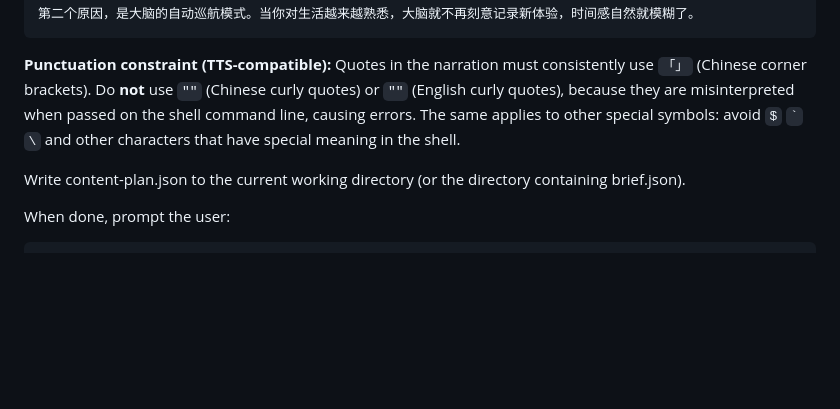
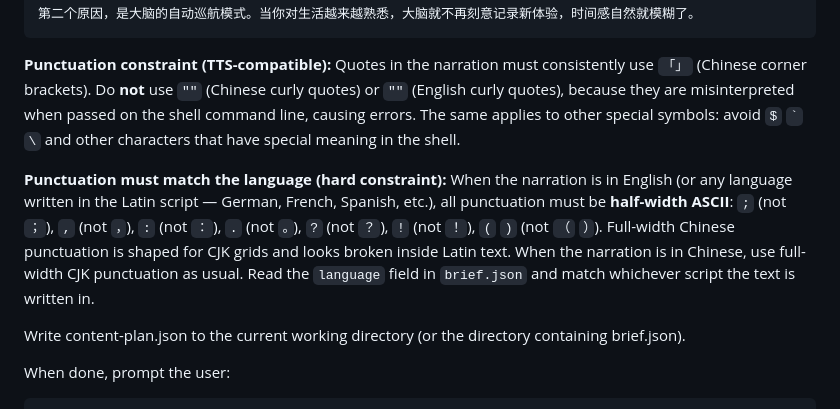
Before and after one commit to Joran-Lin/zflow-skills, a Markdown page: skills/content-plan/SKILL.md, the part around the change. GitHub-like rendering; blank space fills up the shorter version.

Commit message:
fix(content-plan): force ASCII punctuation for English/Latin narration
Added punctuation constraints for TTS compatibility and language-specific punctuation rules.

```diff
--- a/skills/content-plan/SKILL.md
+++ b/skills/content-plan/SKILL.md
@@ -154,6 +154,8 @@ Example:
 
 **Punctuation constraint (TTS-compatible):** Quotes in the narration must consistently use `「」` (Chinese corner brackets). Do **not** use `""` (Chinese curly quotes) or `""` (English curly quotes), because they are misinterpreted when passed on the shell command line, causing errors. The same applies to other special symbols: avoid `$` `` ` `` `\` and other characters that have special meaning in the shell.
 
+**Punctuation must match the language (hard constraint):** When the narration is in English (or any language written in the Latin script — German, French, Spanish, etc.), all punctuation must be **half-width ASCII**: `;` (not `；`), `,` (not `，`), `:` (not `：`), `.` (not `。`), `?` (not `？`), `!` (not `！`), `(` `)` (not `（` `）`). Full-width Chinese punctuation is shaped for CJK grids and looks broken inside Latin text. When the narration is in Chinese, use full-width CJK punctuation as usual. Read the `language` field in `brief.json` and match whichever script the text is written in.
+
 Write content-plan.json to the current working directory (or the directory containing brief.json).
 
 When done, prompt the user:
```
